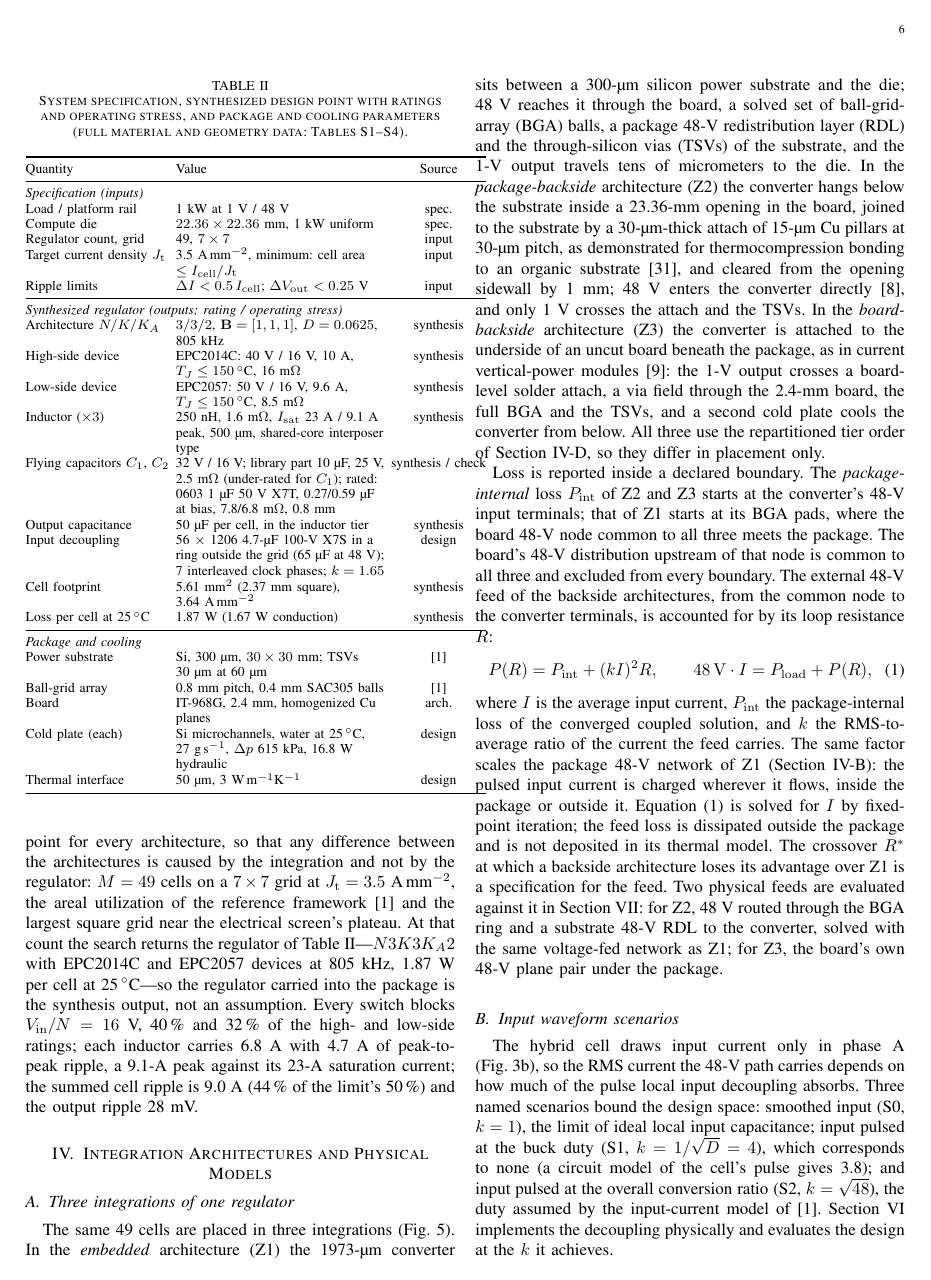
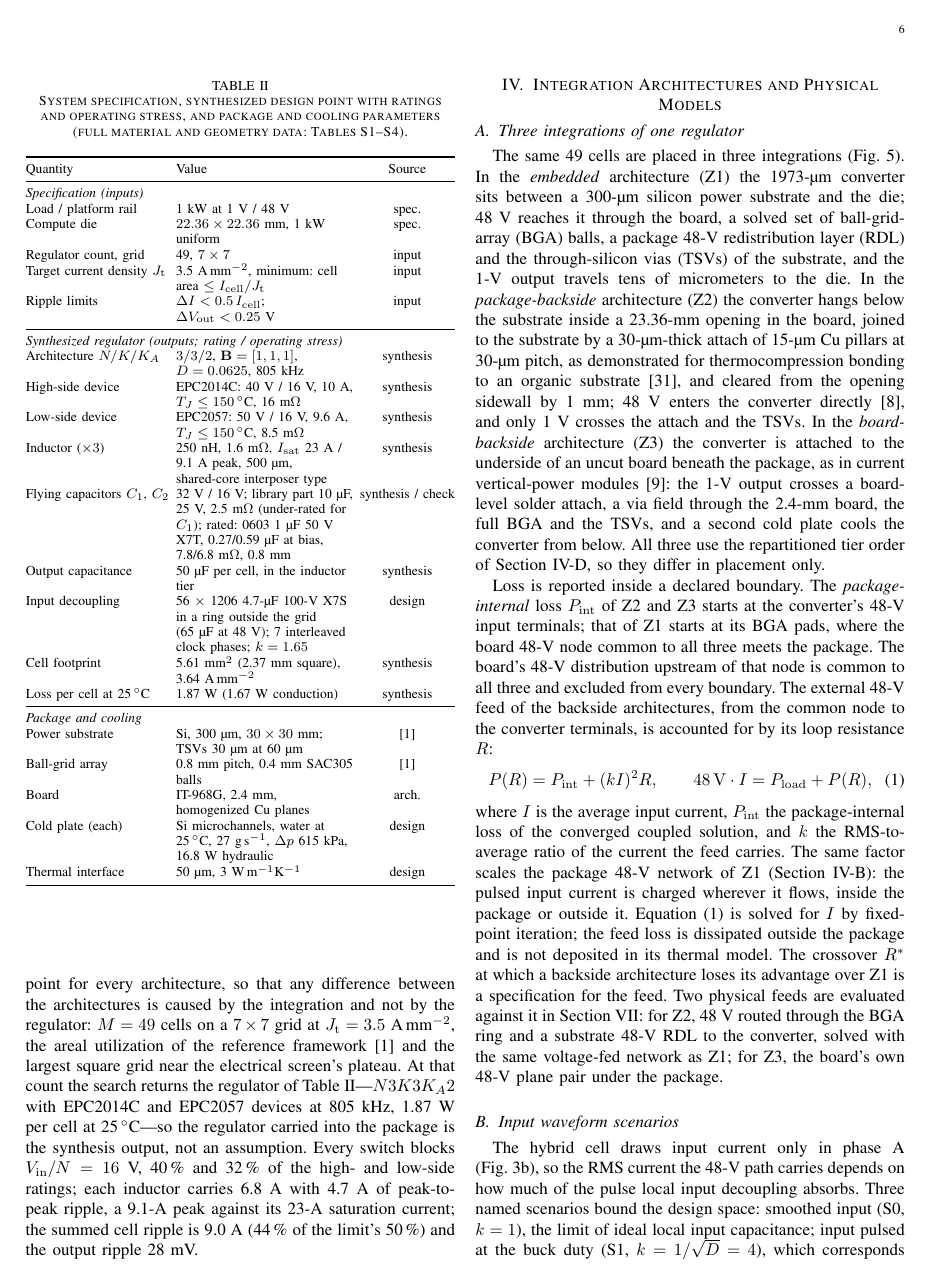
Before and after one commit to sabdel29/HVR_OPT, a LaTeX paper (manuscript_v2/ETM_framework_TCPMT.tex, which reads manuscript_v2/sections/converter_dse.tex): page 6 of 17. Compiled offline with pdfLaTeX; a missing font is replaced by an installed copy or a similar font; a LaTeX package or settings file that is missing is left out.

Commit message:
Table I width

```diff
--- a/manuscript_v2/sections/converter_dse.tex
+++ b/manuscript_v2/sections/converter_dse.tex
@@ -123,7 +123,7 @@ package and cooling parameters (full material and geometry data: Tables~S1--S4).
 \centering
 \footnotesize
 \setlength{\tabcolsep}{2pt}
-\begin{tabular}{@{}lL{4.3cm}c@{}}
+\begin{tabular}{@{}lL{3.65cm}c@{}}
 \toprule
 Quantity & Value & Source \\
 \midrule
```
